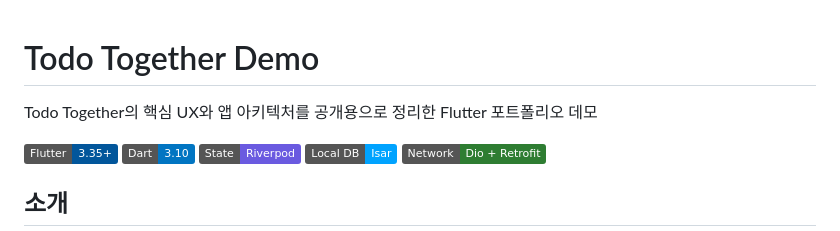
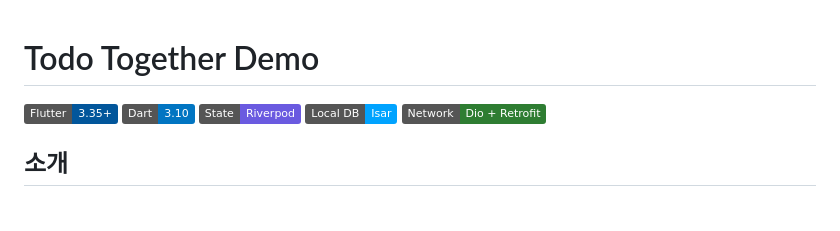
Before and after one commit to z8837/todo_together_demo, a Markdown page: README.md, the part around the change. GitHub-like rendering; badges without logos; blank space fills up the shorter version.

```diff
--- a/README.md
+++ b/README.md
@@ -1,6 +1,4 @@
 # Todo Together Demo
-
-Todo Together의 핵심 UX와 앱 아키텍처를 공개용으로 정리한 Flutter 포트폴리오 데모
 
 ![Flutter](https://img.shields.io/badge/Flutter-3.35+-02569B?logo=flutter&logoColor=white)
 ![Dart](https://img.shields.io/badge/Dart-3.10-0175C2?logo=dart&logoColor=white)
```
